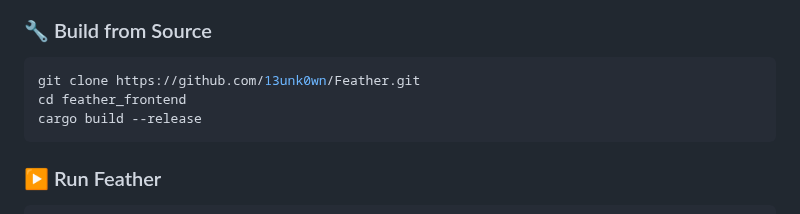
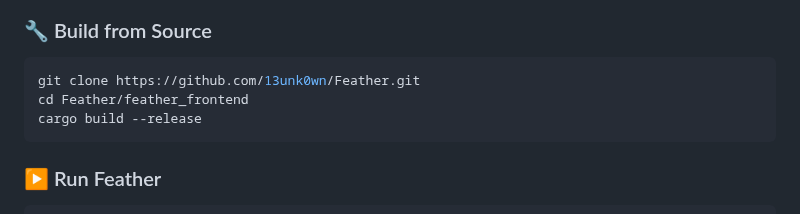
Before and after one commit to 13unk0wn/Feather, a Markdown page: README.md, the part around the change. Rendered like a GitHub page.

````diff
--- a/README.md
+++ b/README.md
@@ -32,7 +32,7 @@ Ensure you have the following installed:
 
 ```sh
 git clone https://github.com/13unk0wn/Feather.git
-cd feather_frontend
+cd Feather/feather_frontend
 cargo build --release
 ```
 
````
